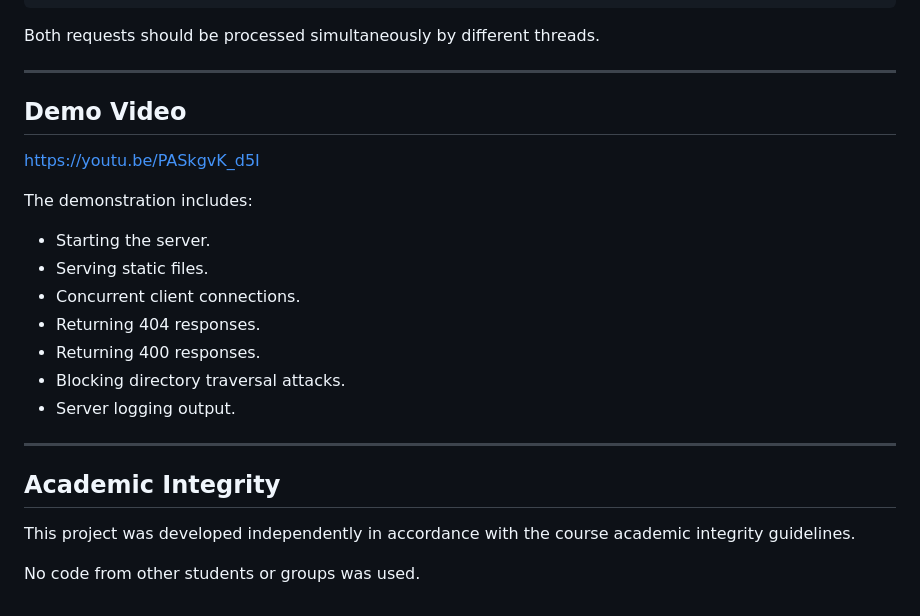
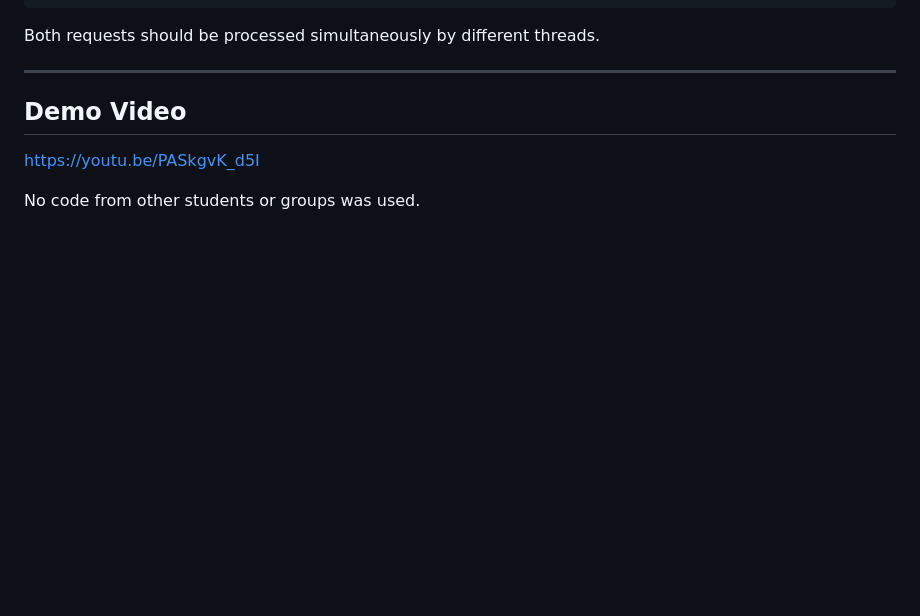
Before and after one commit to shemladavid/Computer-Networks-Project, a Markdown page: README.md, the part around the change. Rendered like a GitHub page; blank space fills up the shorter version.

Commit message:
Update README to remove demo and integrity sections
Removed demo video details and academic integrity section from README.

```diff
--- a/README.md
+++ b/README.md
@@ -202,20 +202,4 @@ Both requests should be processed simultaneously by different threads.
 
 https://youtu.be/PASkgvK_d5I
 
-The demonstration includes:
-
-* Starting the server.
-* Serving static files.
-* Concurrent client connections.
-* Returning 404 responses.
-* Returning 400 responses.
-* Blocking directory traversal attacks.
-* Server logging output.
-
----
-
-## Academic Integrity
-
-This project was developed independently in accordance with the course academic integrity guidelines.
-
 No code from other students or groups was used.
```
